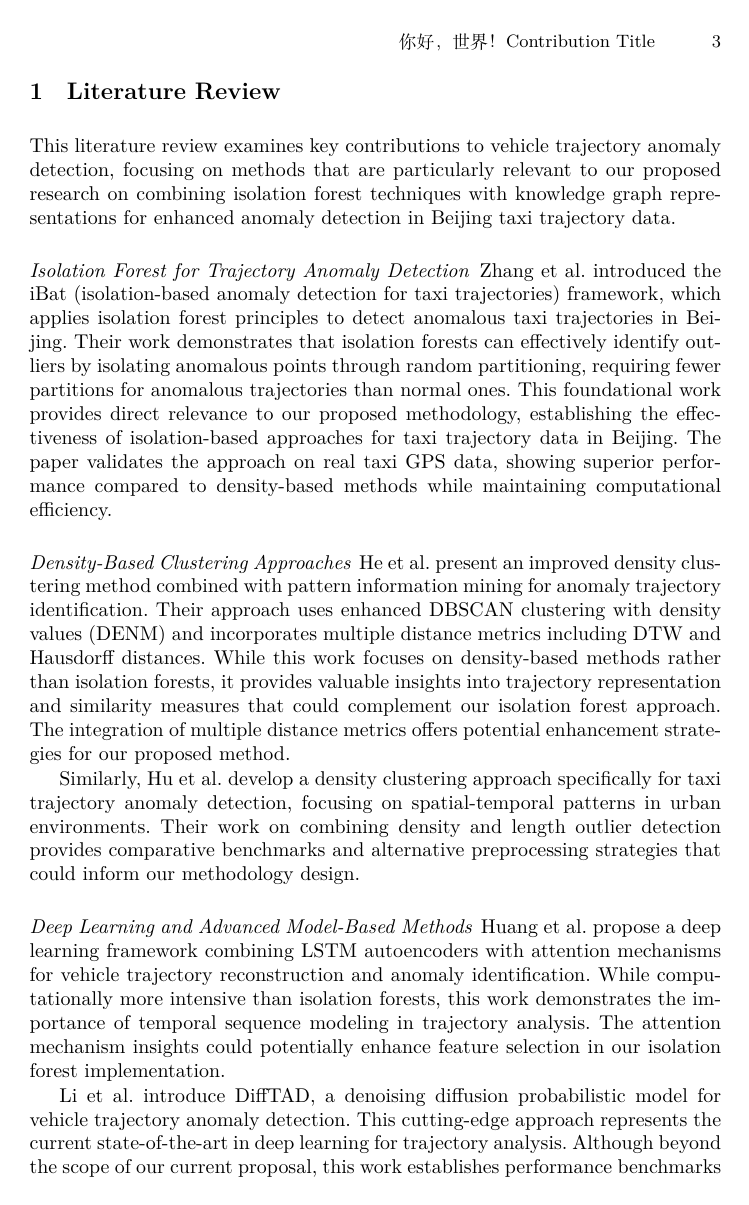
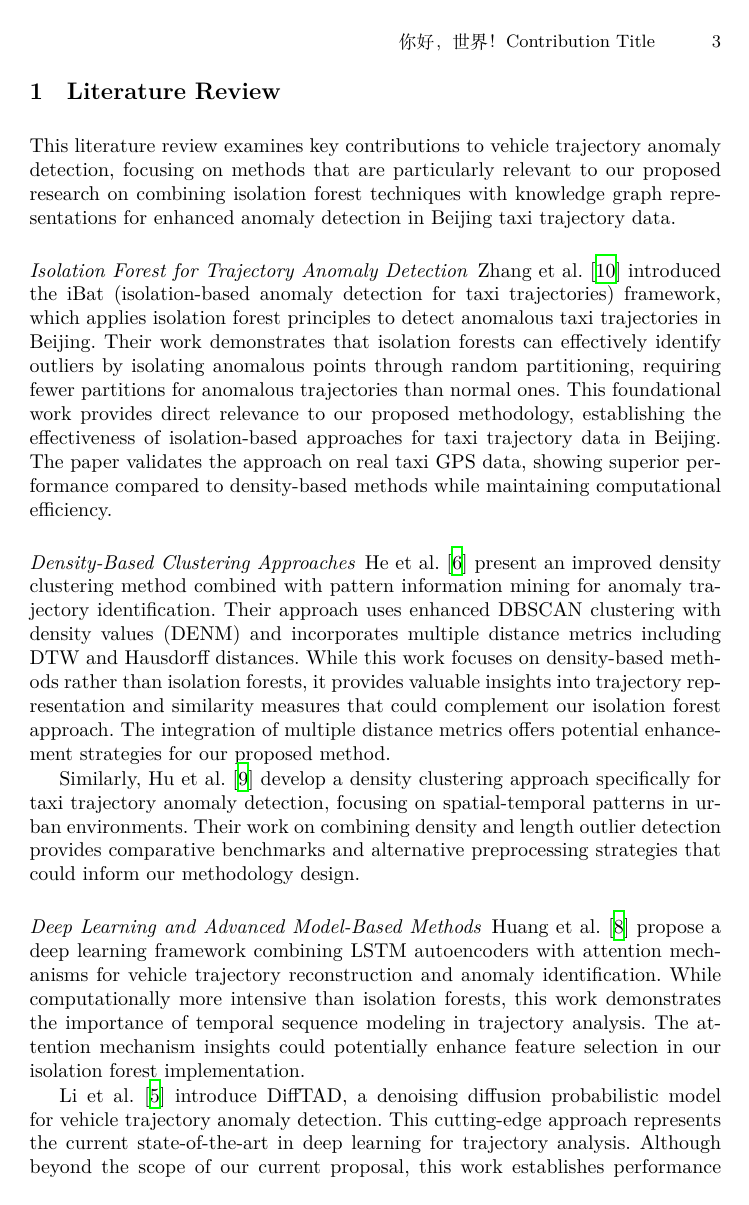
Before and after one commit to matercomus/Matt-K-MSc-AI-Thesis, a LaTeX thesis (main.tex): page 3 of 6. The pictures show the PDF file main.pdf that the author committed with the source.

Commit message:
update references

```diff
--- a/main.tex
+++ b/main.tex
@@ -78,31 +78,31 @@ The abstract should briefly summarize the contents of the paper in
 This literature review examines key contributions to vehicle trajectory anomaly detection, focusing on methods that are particularly relevant to our proposed research on combining isolation forest techniques with knowledge graph representations for enhanced anomaly detection in Beijing taxi trajectory data.
 
 \paragraph{Isolation Forest for Trajectory Anomaly Detection}
-Zhang et al. introduced the iBat (isolation-based anomaly detection for taxi trajectories) framework, which applies isolation forest principles to detect anomalous taxi trajectories in Beijing. Their work demonstrates that isolation forests can effectively identify outliers by isolating anomalous points through random partitioning, requiring fewer partitions for anomalous trajectories than normal ones. This foundational work provides direct relevance to our proposed methodology, establishing the effectiveness of isolation-based approaches for taxi trajectory data in Beijing. The paper validates the approach on real taxi GPS data, showing superior performance compared to density-based methods while maintaining computational efficiency.
+Zhang et al. \cite{zhang2011ibat} introduced the iBat (isolation-based anomaly detection for taxi trajectories) framework, which applies isolation forest principles to detect anomalous taxi trajectories in Beijing. Their work demonstrates that isolation forests can effectively identify outliers by isolating anomalous points through random partitioning, requiring fewer partitions for anomalous trajectories than normal ones. This foundational work provides direct relevance to our proposed methodology, establishing the effectiveness of isolation-based approaches for taxi trajectory data in Beijing. The paper validates the approach on real taxi GPS data, showing superior performance compared to density-based methods while maintaining computational efficiency.
 
 \paragraph{Density-Based Clustering Approaches}
-He et al. present an improved density clustering method combined with pattern information mining for anomaly trajectory identification. Their approach uses enhanced DBSCAN clustering with density values (DENM) and incorporates multiple distance metrics including DTW and Hausdorff distances. While this work focuses on density-based methods rather than isolation forests, it provides valuable insights into trajectory representation and similarity measures that could complement our isolation forest approach. The integration of multiple distance metrics offers potential enhancement strategies for our proposed method.
+He et al. \cite{he2019based} present an improved density clustering method combined with pattern information mining for anomaly trajectory identification. Their approach uses enhanced DBSCAN clustering with density values (DENM) and incorporates multiple distance metrics including DTW and Hausdorff distances. While this work focuses on density-based methods rather than isolation forests, it provides valuable insights into trajectory representation and similarity measures that could complement our isolation forest approach. The integration of multiple distance metrics offers potential enhancement strategies for our proposed method.
 
-Similarly, Hu et al. develop a density clustering approach specifically for taxi trajectory anomaly detection, focusing on spatial-temporal patterns in urban environments. Their work on combining density and length outlier detection provides comparative benchmarks and alternative preprocessing strategies that could inform our methodology design.
+Similarly, Hu et al. \cite{hu2019based} develop a density clustering approach specifically for taxi trajectory anomaly detection, focusing on spatial-temporal patterns in urban environments. Their work on combining density and length outlier detection provides comparative benchmarks and alternative preprocessing strategies that could inform our methodology design.
 
 \paragraph{Deep Learning and Advanced Model-Based Methods}
-Huang et al. propose a deep learning framework combining LSTM autoencoders with attention mechanisms for vehicle trajectory reconstruction and anomaly identification. While computationally more intensive than isolation forests, this work demonstrates the importance of temporal sequence modeling in trajectory analysis. The attention mechanism insights could potentially enhance feature selection in our isolation forest implementation.
+Huang et al. \cite{huang2021vehicle} propose a deep learning framework combining LSTM autoencoders with attention mechanisms for vehicle trajectory reconstruction and anomaly identification. While computationally more intensive than isolation forests, this work demonstrates the importance of temporal sequence modeling in trajectory analysis. The attention mechanism insights could potentially enhance feature selection in our isolation forest implementation.
 
-Li et al. introduce DiffTAD, a denoising diffusion probabilistic model for vehicle trajectory anomaly detection. This cutting-edge approach represents the current state-of-the-art in deep learning for trajectory analysis. Although beyond the scope of our current proposal, this work establishes performance benchmarks and demonstrates the potential for generative models in trajectory anomaly detection.
+Li et al. \cite{LI2024111387} introduce DiffTAD, a denoising diffusion probabilistic model for vehicle trajectory anomaly detection. This cutting-edge approach represents the current state-of-the-art in deep learning for trajectory analysis. Although beyond the scope of our current proposal, this work establishes performance benchmarks and demonstrates the potential for generative models in trajectory anomaly detection.
 
-Zhao et al. focus on abnormal driving behavior recognition in commercial vehicles using time series analysis and multi-scale CNN. Their work on BeiDou GPS data provides relevant insights for handling large-scale trajectory datasets and could inform our data preprocessing strategies.
+Zhao et al. \cite{zhao2021research} focus on abnormal driving behavior recognition in commercial vehicles using time series analysis and multi-scale CNN. Their work on BeiDou GPS data provides relevant insights for handling large-scale trajectory datasets and could inform our data preprocessing strategies.
 
 \paragraph{Traditional Statistical and Distance-Based Methods}
-Han et al. develop a trajectory big data offline mining approach for taxi anomaly detection, utilizing pathlet-based trajectory representation and edit distance calculations. Their work provides valuable preprocessing techniques and trajectory segmentation strategies that could enhance our isolation forest feature engineering.
+Han et al. \cite{han2016anomaly} develop a trajectory big data offline mining approach for taxi anomaly detection, utilizing pathlet-based trajectory representation and edit distance calculations. Their work provides valuable preprocessing techniques and trajectory segmentation strategies that could enhance our isolation forest feature engineering.
 
 \paragraph{Video-Based and Computer Vision Approaches}
-Yin et al. present intelligent video analysis methods for vehicle abnormal behavior detection, focusing on visual surveillance data. While not directly applicable to GPS trajectory data, this work offers complementary perspectives on anomaly definition and multi-modal validation approaches that could strengthen our evaluation framework.
+Yin et al. \cite{yin2014intelligent} present intelligent video analysis methods for vehicle abnormal behavior detection, focusing on visual surveillance data. While not directly applicable to GPS trajectory data, this work offers complementary perspectives on anomaly definition and multi-modal validation approaches that could strengthen our evaluation framework.
 
 \paragraph{Real-Time Detection Systems}
-Recent work on real-time taxi spatial anomaly detection based on vehicle trajectory prediction emphasizes real-time processing and prediction-based anomaly detection, providing insights into system optimization and deployment considerations relevant to practical implementation of our proposed isolation forest approach.
+Recent work \cite{hu2024realtime} on real-time taxi spatial anomaly detection based on vehicle trajectory prediction emphasizes real-time processing and prediction-based anomaly detection, providing insights into system optimization and deployment considerations relevant to practical implementation of our proposed isolation forest approach.
 
 \paragraph{Spatial and Feature Mixed Approaches}
-Recent work on spatial and feature mixed outlier detection demonstrates hybrid approaches that combine spatial analysis with feature-based detection methods. This approach aligns well with our proposed combination of isolation forests with knowledge graph representations, suggesting potential for enhanced performance through methodological integration.
+Recent work \cite{safety2024spatial} on spatial and feature mixed outlier detection demonstrates hybrid approaches that combine spatial analysis with feature-based detection methods. This approach aligns well with our proposed combination of isolation forests with knowledge graph representations, suggesting potential for enhanced performance through methodological integration.
 
 The reviewed literature establishes isolation forests as a viable and efficient approach for trajectory anomaly detection, while highlighting opportunities for enhancement through improved feature engineering, hybrid methodologies, and knowledge graph integration. Our proposed research addresses gaps in combining tree-based isolation methods with semantic knowledge representations, potentially offering both computational efficiency and interpretability advantages over current deep learning approaches.
 
```
Also changed, not shown: references.bib (+8 -0 lines), main.pdf.
